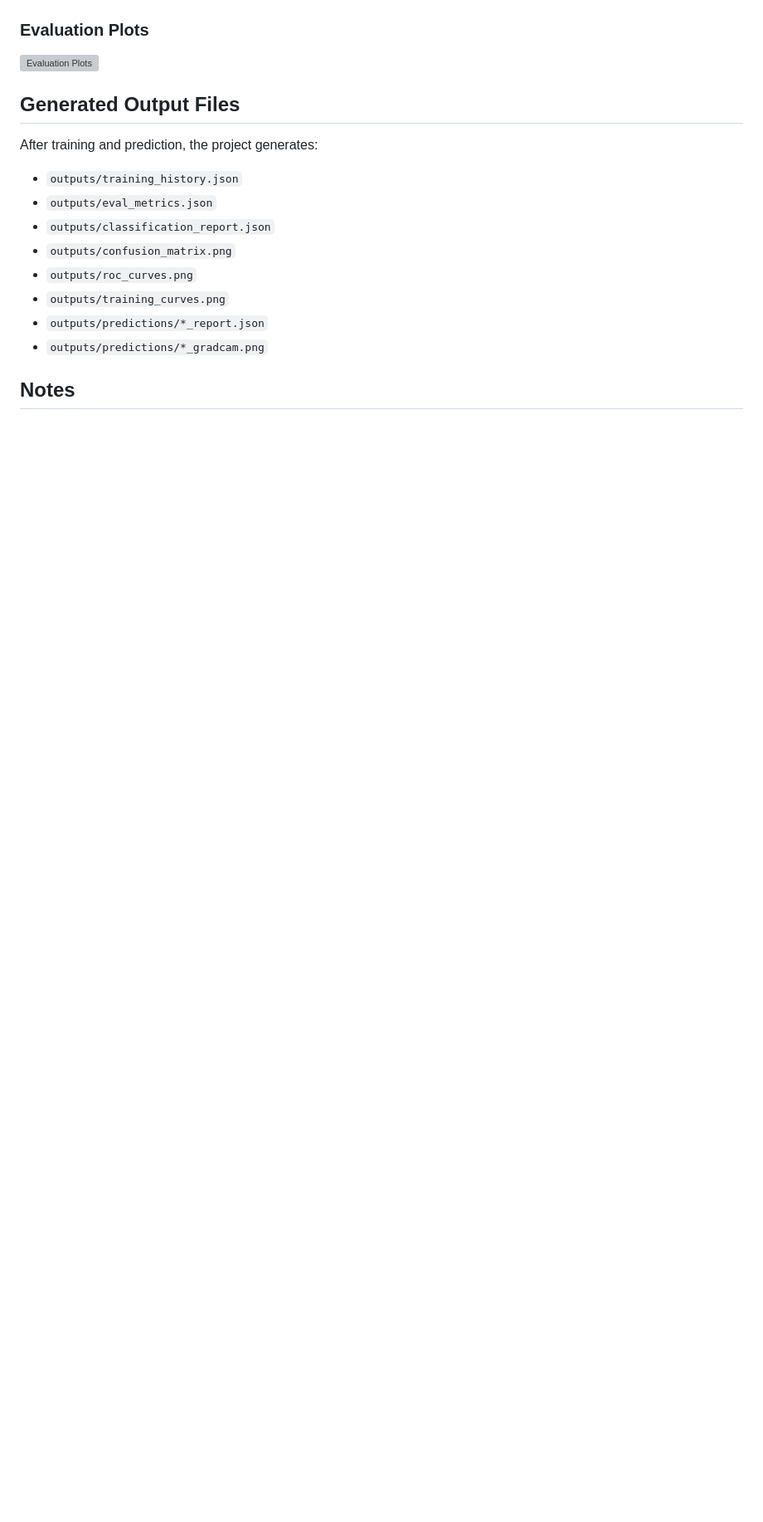
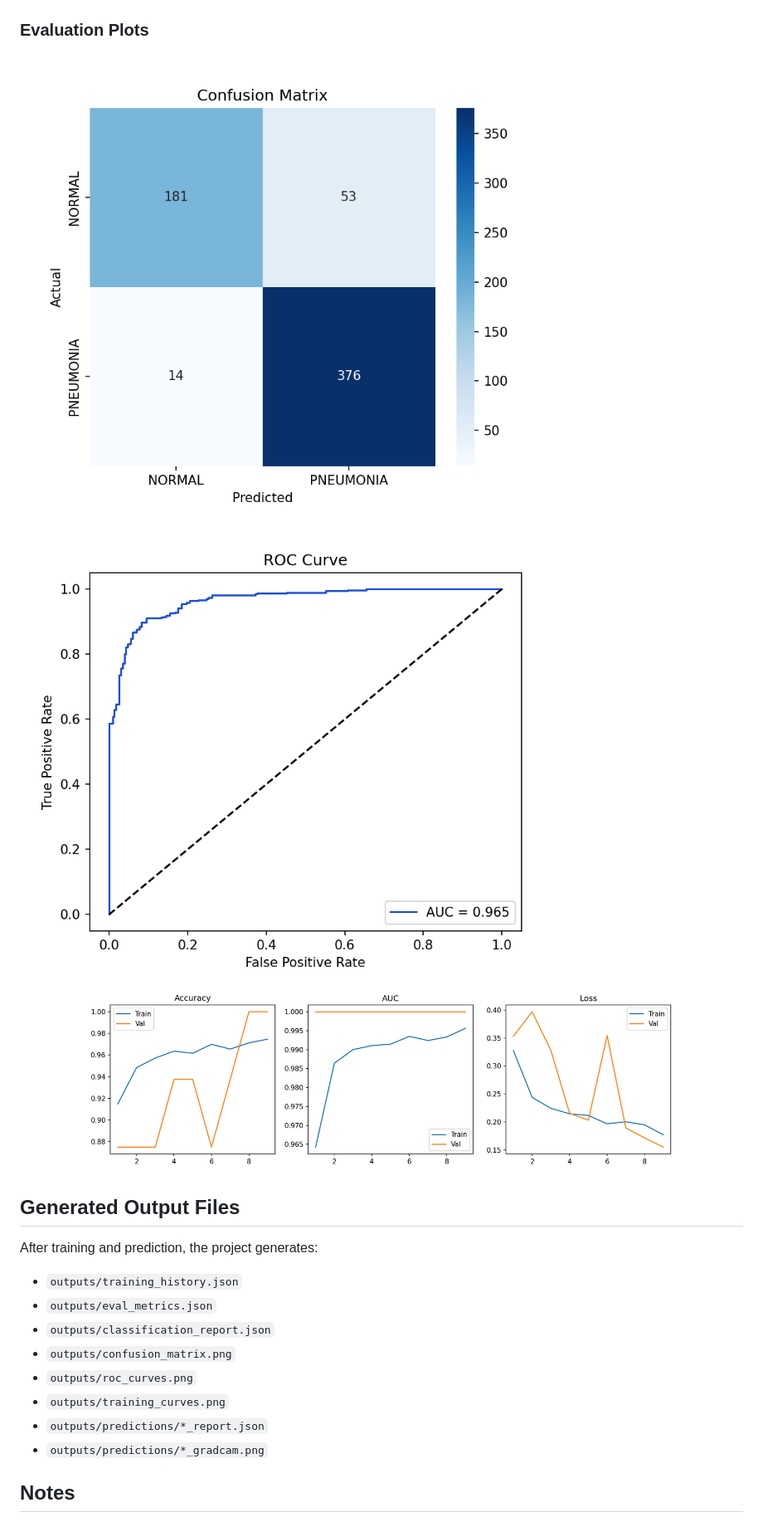
Before and after one commit to Seethaka-R/AI-Medical-Image-Analysis-1-, a Markdown page: README.md, the part around the change. Shown at 83% size. Drawn GitHub-style; blank space fills up the shorter version; grey boxes are pictures that could not be loaded.

```diff
--- a/README.md
+++ b/README.md
@@ -210,8 +210,9 @@ Add your screenshots to `docs/screenshots/` and keep the names below for automat
 
 ### Evaluation Plots
 
-![Evaluation Plots](docs/screenshots/evaluation-plots.png)
-
+![Evaluation Plots](outputs/confusion_matrix.png)
+![Evaluation Plots](outputs/roc_curves.png)
+![Evaluation Plots](outputs/training_curves.png)
 ## Generated Output Files
 
 After training and prediction, the project generates:
```
